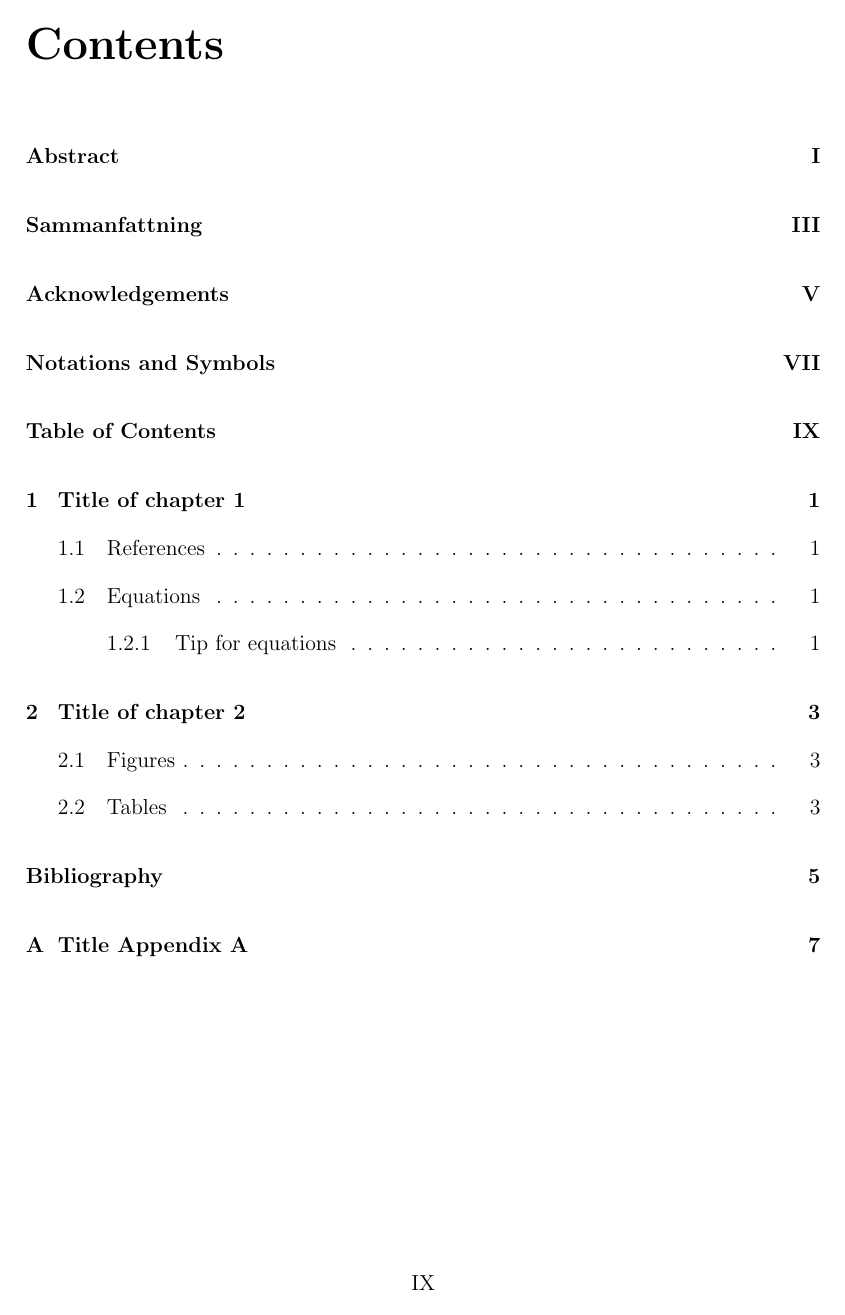
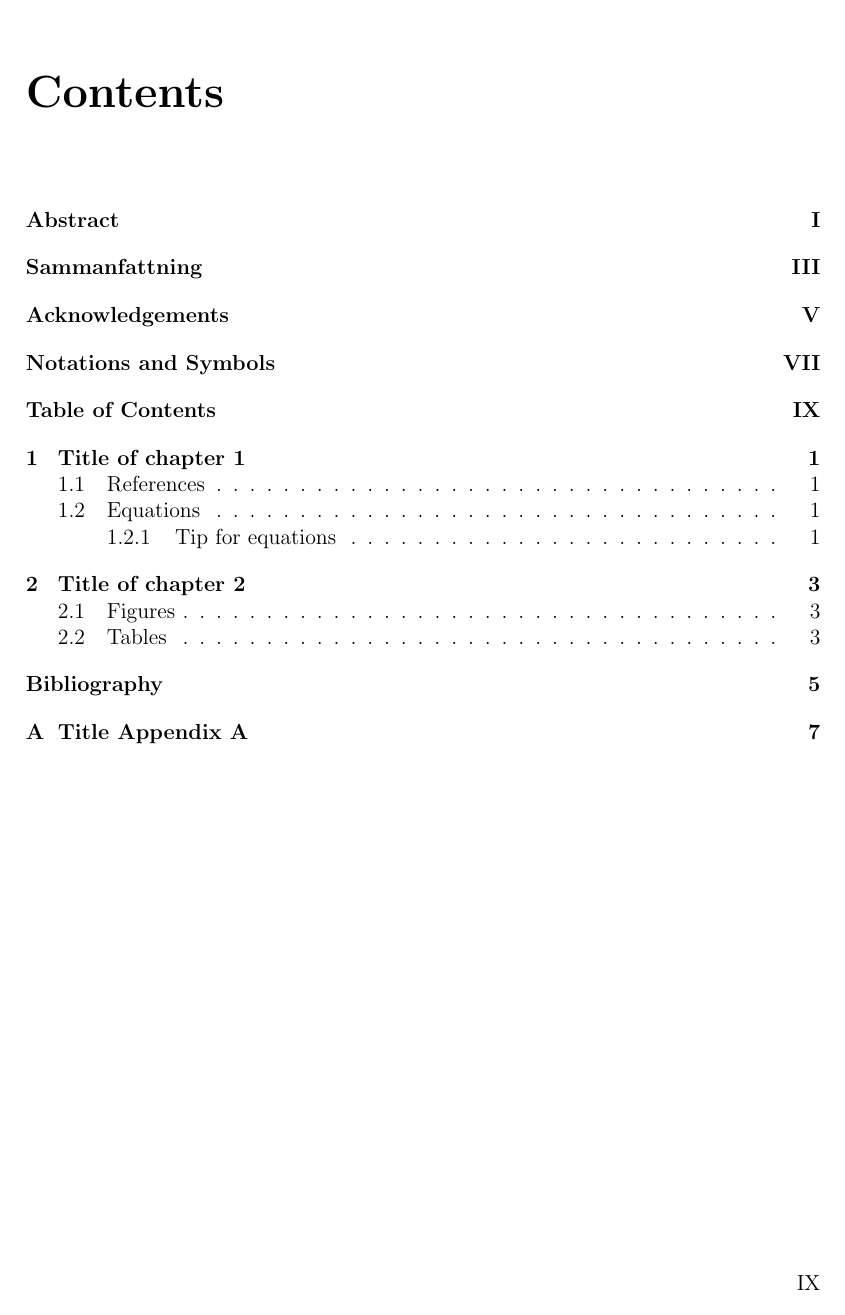
Before and after one commit to erikatudisco/Examensarbete-Template-LTH---Byggnadsmekanik, a LaTeX document (main.tex): page 11 of 18 before the commit and page 11 of 19 after it. Compiled offline with pdfLaTeX.

Commit message:
Layout of Table of Content changed

```diff
--- a/main.tex
+++ b/main.tex
@@ -24,8 +24,19 @@
 \setcounter{tocdepth}{2}
 %%%%%%%%%%%%%%%%%%%%%%%%%%%%%%%%%%%%%%%%%%%%%%%%%%%%%%%%%%%%%%%%%%%%%%%%%%%%%%%%%%%%%%%
 
+\usepackage{tocloft} %Control the ToC formatting
+
 \setlength{\parindent}{0pt}
 \setlength{\parskip}{1em}
+
+%Formatting of page numbering (Comment to have the number centered)
+%%%%%%%%%%%%%%%%%%%%%%%%%%%%%%%%%%%%%%%%%%%%%%%%%%%%%%%%%%%%%%%%%%%%%%%%%%%%%%%%%%%%%%%
+\usepackage{fancyhdr}
+\pagestyle{fancyplain}%
+\fancyhf{} % clear all header and footer fields
+\fancyfoot[RO,LE]{\thepage}
+\renewcommand{\headrulewidth}{0pt}
+%%%%%%%%%%%%%%%%%%%%%%%%%%%%%%%%%%%%%%%%%%%%%%%%%%%%%%%%%%%%%%%%%%%%%%%%%%%%%%%%%%%%%%%
 
 \usepackage[hang, font=small, labelfont=bf]{caption}
 \usepackage{subcaption}
@@ -34,12 +45,21 @@
               format = hang}
 
 \usepackage[
-backend=bibtex,
-style=authoryear,
-citestyle=authoryear-comp,
-maxcitenames=2,maxbibnames=99,natbib]
+  backend=bibtex,
+  %%%%% For NameYear citation
+  %   style=authoryear,
+  %   citestyle=authoryear-comp,
+  %   sorting=nyt
+  %%%%%
+  %%%%% For Number citation
+  style=numeric,
+  citestyle=numeric,
+  sorting=none,
+  %%%%%
+  maxcitenames=2,maxbibnames=99,
+  natbib]
 {biblatex}
-\addbibresource{references.bib}
+\addbibresource{References.bib}
 
 %%%%%%%%%%%%%%%%%%%%%%%%%%%%%%%%%%%%%%%%%%%
 % DO NOT NEED TO CHANGE BEFORE THIS POINT %
```
Also changed, not shown: References.bib (renamed from references.bib), main.tex (3 more changed lines).
